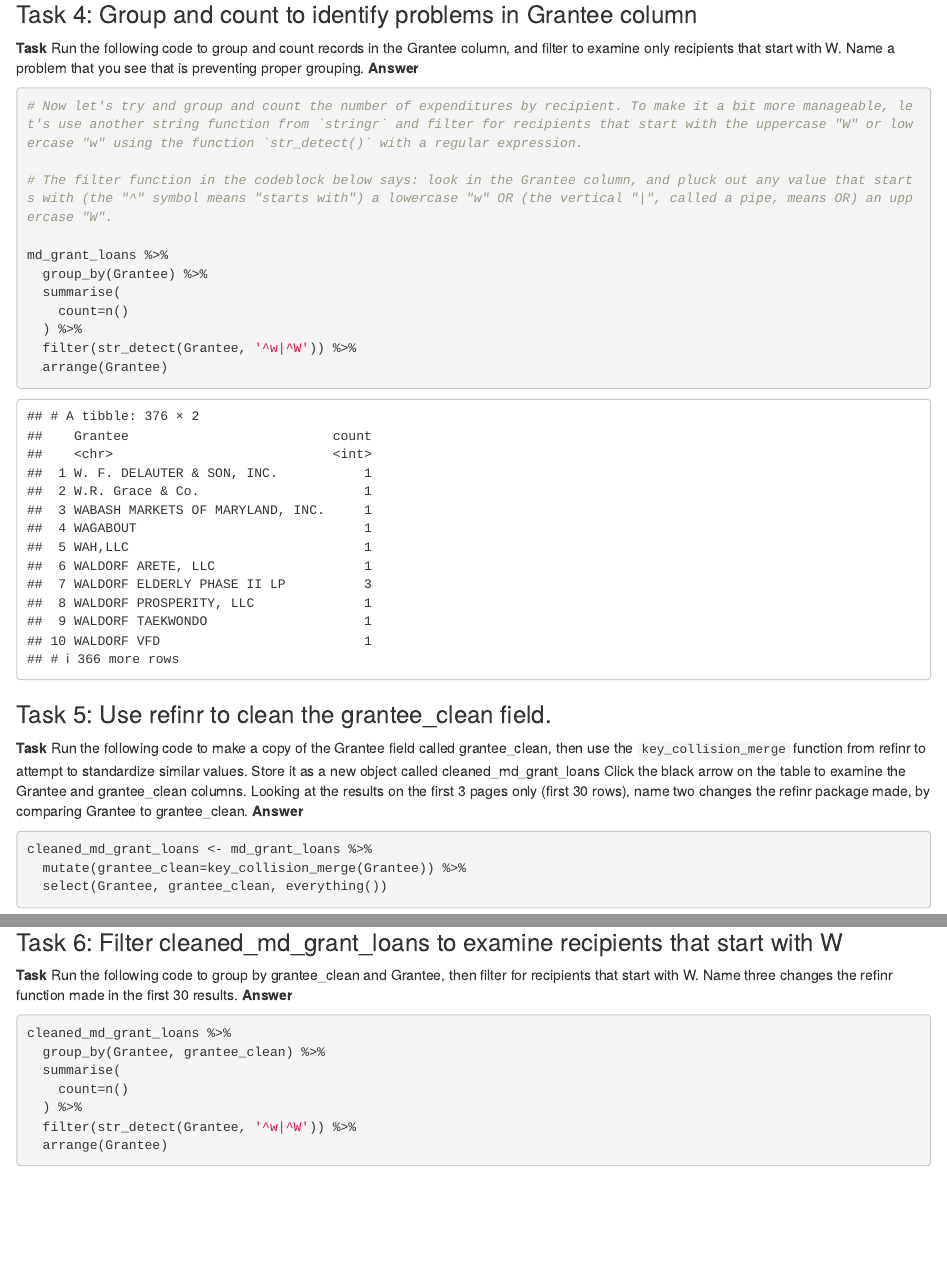
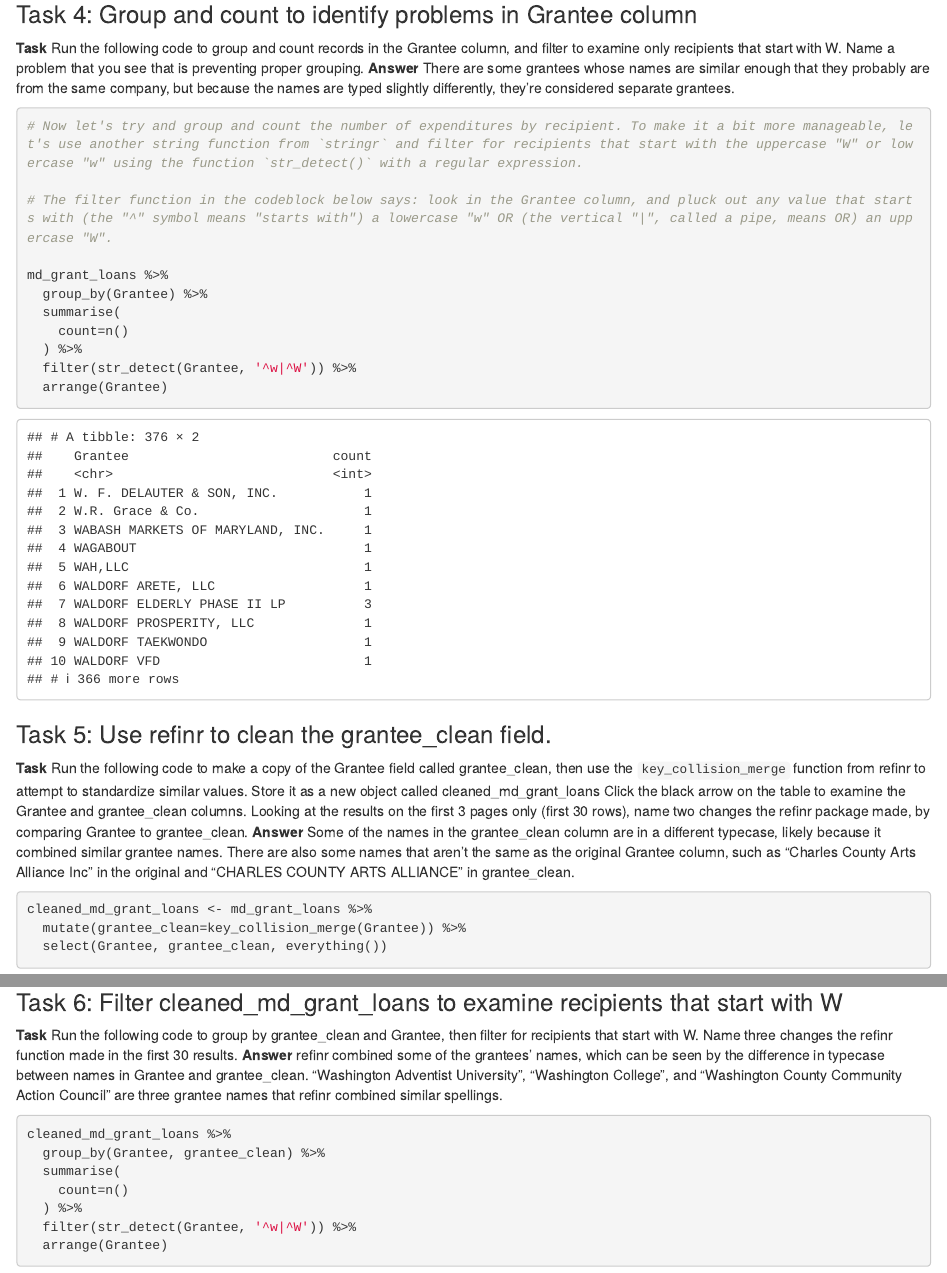
Before and after one commit to gabriellelewis/data_journalism_2023_spring, an R Markdown document (pre_labs/pre_lab_04/pre_lab_04.Rmd): the page in a window 1100 px wide, from 1570 px down, and a second part further down, joined at a grey line. Rendered offline with R 4.5, knitr and Pandoc, with nearby package versions; some code elsewhere in the file could not run offline.

Commit message:
prelab 4 in class

````diff
--- a/pre_labs/pre_lab_04/pre_lab_04.Rmd
+++ b/pre_labs/pre_lab_04/pre_lab_04.Rmd
@@ -51,7 +51,8 @@ md_grant_loans
 
 ### Task 4: Group and count to identify problems in Grantee column
 
-**Task** Run the following code to group and count records in the Grantee column, and filter to examine only recipients that start with W. Name a problem that you see that is preventing proper grouping. **Answer**
+**Task** Run the following code to group and count records in the Grantee column, and filter to examine only recipients that start with W. Name a problem that you see that is preventing proper grouping.
+**Answer** There are some grantees whose names are similar enough that they probably are from the same company, but because the names are typed slightly differently, they're considered separate grantees.
 
 ```{r}
 # Now let's try and group and count the number of expenditures by recipient. To make it a bit more manageable, let's use another string function from `stringr` and filter for recipients that start with the uppercase "W" or lowercase "w" using the function `str_detect()` with a regular expression.
@@ -70,7 +71,7 @@ md_grant_loans %>%
 ### Task 5: Use refinr to clean the grantee_clean field.
 
 **Task** Run the following code to make a copy of the Grantee field called grantee_clean, then use the `key_collision_merge` function from refinr to attempt to standardize similar values. Store it as a new object called cleaned_md_grant_loans Click the black arrow on the table to examine the Grantee and grantee_clean columns. Looking at the results on the first 3 pages only (first 30 rows), name two changes the refinr package made, by comparing Grantee to grantee_clean.
-**Answer**
+**Answer** Some of the names in the grantee_clean column are in a different typecase, likely because it combined similar grantee names. There are also some names that aren't the same as the original Grantee column, such as "Charles County Arts Alliance Inc" in the original and "CHARLES COUNTY ARTS ALLIANCE" in grantee_clean.
 
 ```{r}
 cleaned_md_grant_loans <- md_grant_loans %>%
@@ -83,7 +84,8 @@ cleaned_md_grant_loans
 
 ### Task 6: Filter cleaned_md_grant_loans to examine recipients that start with W
 
-**Task** Run the following code to group by grantee_clean and Grantee, then filter for recipients that start with W. Name three changes the refinr function made in the first 30 results. **Answer**
+**Task** Run the following code to group by grantee_clean and Grantee, then filter for recipients that start with W. Name three changes the refinr function made in the first 30 results.
+**Answer** refinr combined some of the grantees' names, which can be seen by the difference in typecase between names in Grantee and grantee_clean. "Washington Adventist University", "Washington College", and "Washington County Community Action Council" are three grantee names that refinr combined similar spellings.
 
 ```{r}
 cleaned_md_grant_loans %>%
````
Also changed, not shown: pre_labs/pre_lab_04/pre_lab_04.Rmd (2 more changed lines).
